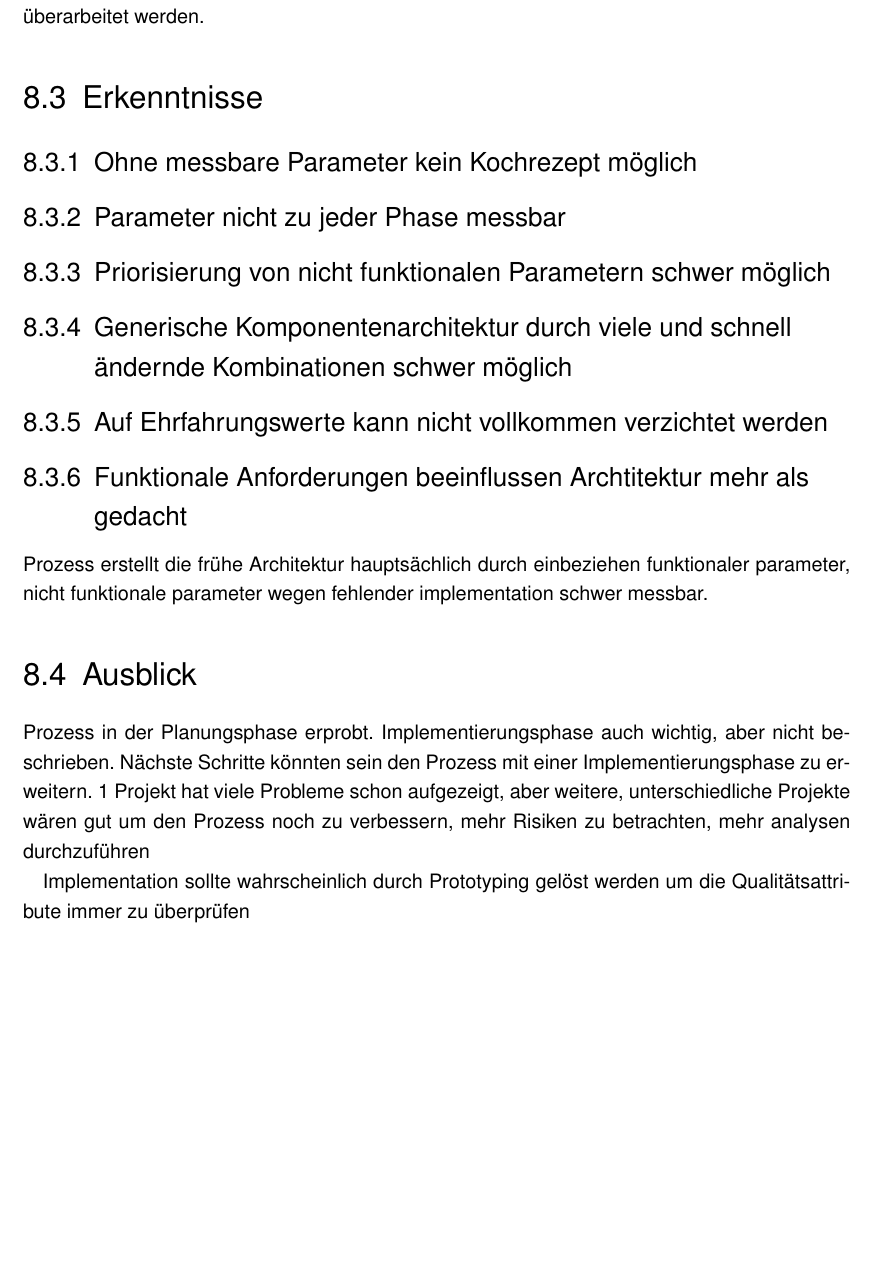
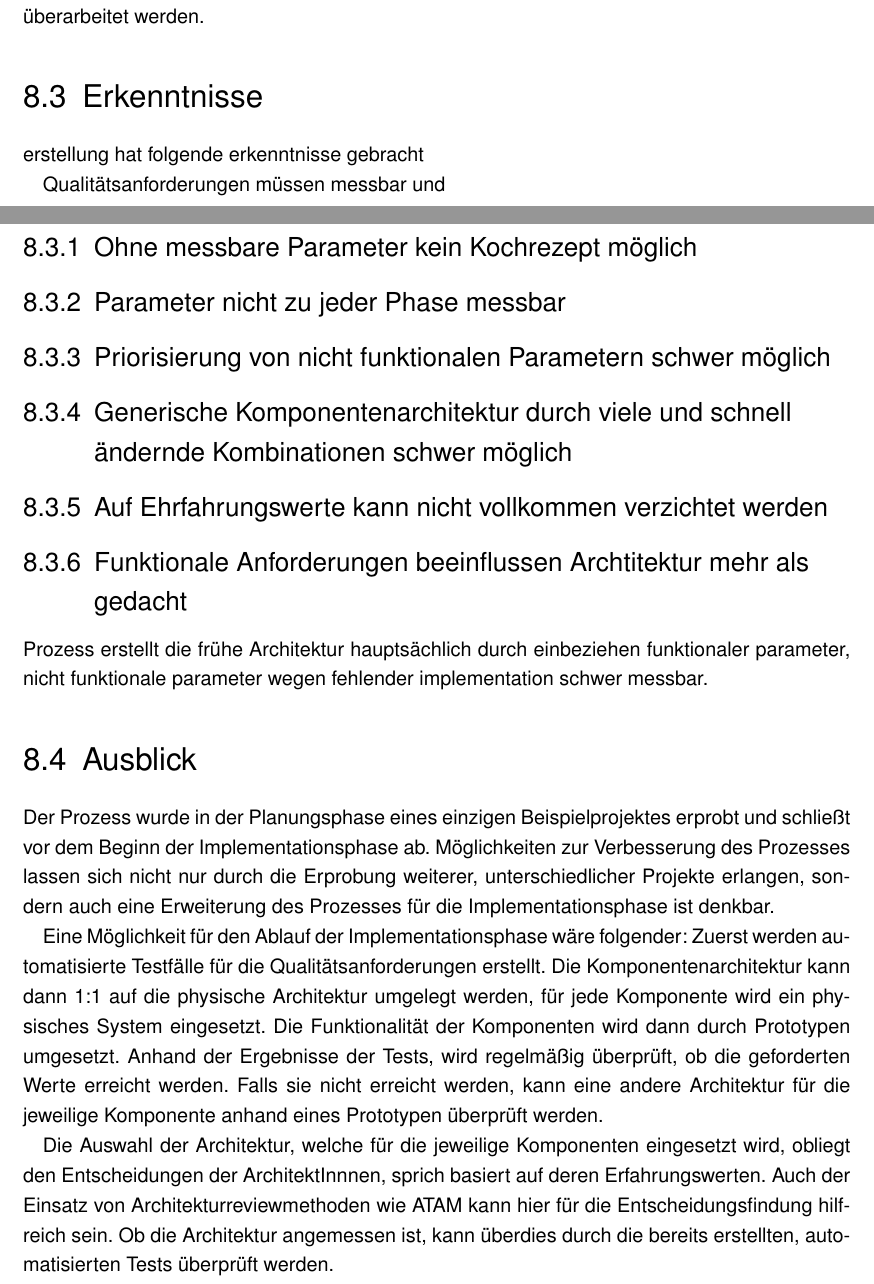
Before and after one commit to BernhardPosselt/master-thesis, a LaTeX thesis (thesis/thesis.tex, which reads thesis/chapters/outro.tex): part of page 57 of 63 before the commit and two parts of pages 57 and 58 of 64 after it, the two joined at a grey line, cut so that both start at the same text, the shorter picture padded with empty space. Compiled offline with pdfLaTeX; an older LaTeX class or package is replaced by its successor.

Commit message:
better ending

```diff
--- a/thesis/chapters/outro.tex
+++ b/thesis/chapters/outro.tex
@@ -74,6 +78,10 @@ Ein Beispiel hierfür ist das Erstellen einer Architektur für ein sehr rechenin
 Eine zweites Beispiel wäre ein Embedded System, welches eine starke Limitierung des Netzwerk- und Speicherdurchsatzes besitzt: Durch die Aufspaltung in mehrere Systeme, welche dann durch ein Netzwerk verbunden werden, würde die Zeit, welche zur Übermittlung der Daten aufgewendet würde stark unter der ermittelten Architektur leiden. Auch eine Virtualisierung der Komponenten auf einem System würde wegen der Speicherlimittierungen nicht in Frage kommen. Die ermittelte Architektur müsste aufgrund der Hardware Limittierungen stark überarbeitet werden.
 
 \section{Erkenntnisse}
+erstellung hat folgende erkenntnisse gebracht
+
+Qualitätsanforderungen müssen messbar und
+
 \subsection{Ohne messbare Parameter kein Kochrezept möglich}
 \subsection{Parameter nicht zu jeder Phase messbar}
 \subsection{Priorisierung von nicht funktionalen Parametern schwer möglich}
@@ -83,6 +91,8 @@ Eine zweites Beispiel wäre ein Embedded System, welches eine starke Limitierung
 Prozess erstellt die frühe Architektur hauptsächlich durch einbeziehen funktionaler parameter, nicht funktionale parameter wegen fehlender implementation schwer messbar.
 
 \section{Ausblick}
-Prozess in der Planungsphase erprobt. Implementierungsphase auch wichtig, aber nicht beschrieben. Nächste Schritte könnten sein den Prozess mit einer Implementierungsphase zu erweitern. 1 Projekt hat viele Probleme schon aufgezeigt, aber weitere, unterschiedliche Projekte wären gut um den Prozess noch zu verbessern, mehr Risiken zu betrachten, mehr analysen durchzuführen
+Der Prozess wurde in der Planungsphase eines einzigen Beispielprojektes erprobt und schließt vor dem Beginn der Implementationsphase ab. Möglichkeiten zur Verbesserung des Prozesses lassen sich nicht nur durch die Erprobung weiterer, unterschiedlicher Projekte erlangen, sondern auch eine Erweiterung des Prozesses für die Implementationsphase ist denkbar.
 
-Implementation sollte wahrscheinlich durch Prototyping gelöst werden um die Qualitätsattribute immer zu überprüfen
+Eine Möglichkeit für den Ablauf der Implementationsphase wäre folgender: Zuerst werden automatisierte Testfälle für die Qualitätsanforderungen erstellt. Die Komponentenarchitektur kann dann 1:1 auf die physische Architektur umgelegt werden, für jede Komponente wird ein physisches System eingesetzt. Die Funktionalität der Komponenten wird dann durch Prototypen umgesetzt. Anhand der Ergebnisse der Tests, wird regelmäßig überprüft, ob die geforderten Werte erreicht werden. Falls sie nicht erreicht werden, kann eine andere Architektur für die jeweilige Komponente anhand eines Prototypen überprüft werden.
+
+Die Auswahl der Architektur, welche für die jeweilige Komponenten eingesetzt wird, obliegt den Entscheidungen der ArchitektInnnen, sprich basiert auf deren Erfahrungswerten. Auch der Einsatz von Architekturreviewmethoden wie ATAM kann hier für die Entscheidungsfindung hilfreich sein. Ob die Architektur angemessen ist, kann überdies durch die bereits erstellten, automatisierten Tests überprüft werden.
```
Also changed, not shown: thesis/chapters/outro.tex (8 more changed lines).
